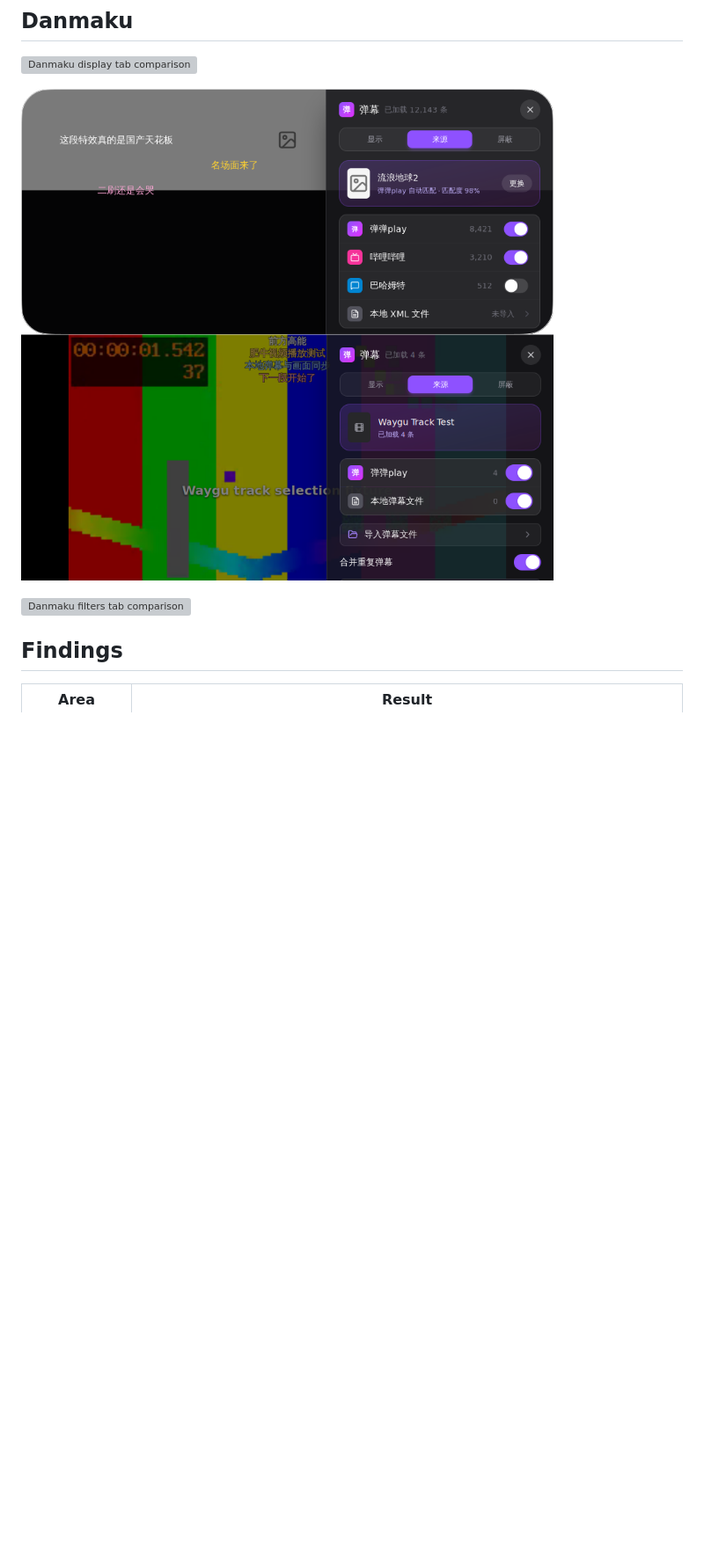
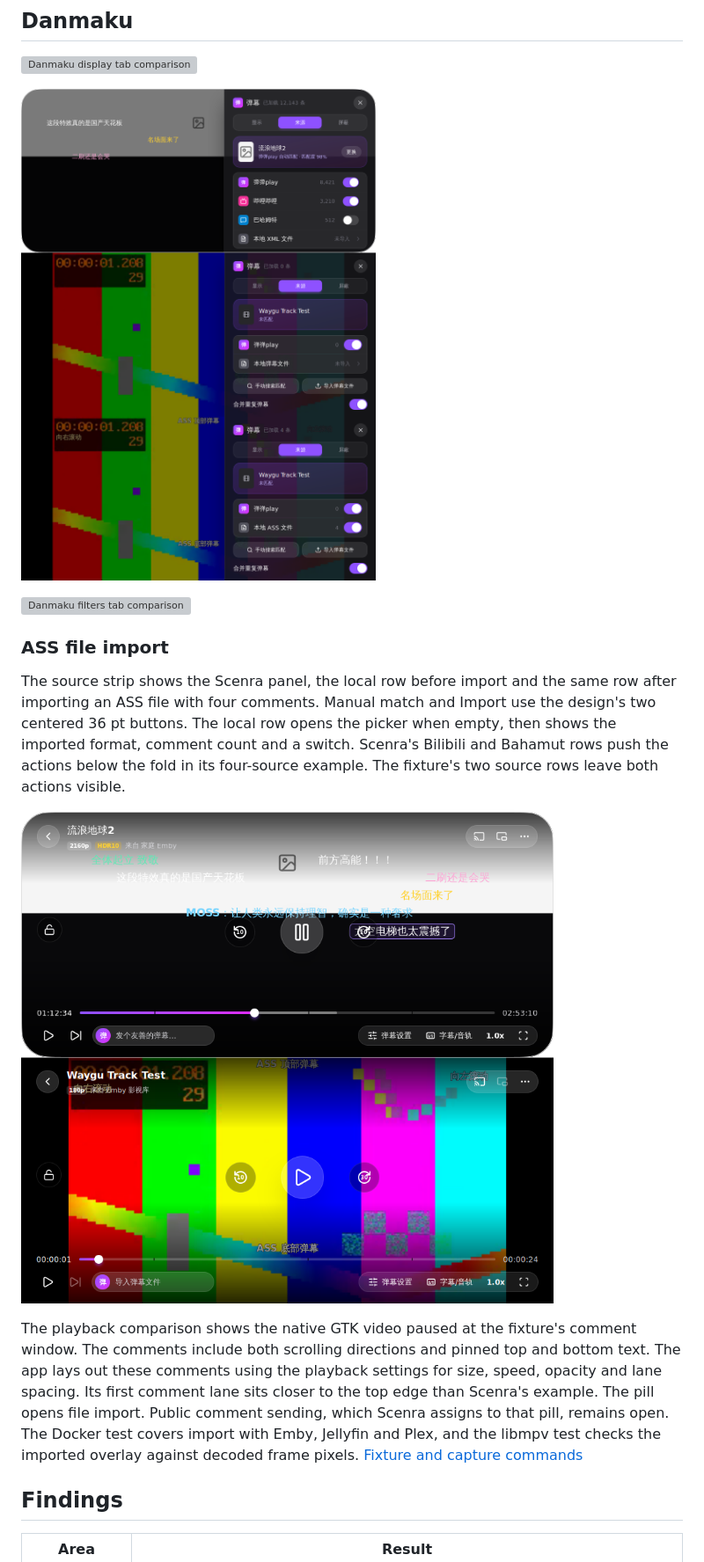
Before and after one commit to vicnoah/waygu-video, a Markdown page: docs/ui-review/phone-player.md, the part around one of its changes. Shown at 88% size. GitHub-like rendering; pictures changed too: docs/ui-review/images/phone-player-danmaku-ass.png (added), docs/ui-review/images/phone-player-danmaku-source.png; blank space fills up the shorter version; grey boxes are pictures that could not be loaded.

```diff
--- a/docs/ui-review/phone-player.md
+++ b/docs/ui-review/phone-player.md
@@ -48,6 +48,14 @@ The scan and ellipsis icons retain their position in the main comparison. Their
 
 ![Danmaku filters tab comparison](images/phone-player-danmaku-block.png)
 
+### ASS file import
+
+The source strip shows the Scenra panel, the local row before import and the same row after importing an ASS file with four comments. Manual match and Import use the design's two centered 36 pt buttons. The local row opens the picker when empty, then shows the imported format, comment count and a switch. Scenra's Bilibili and Bahamut rows push the actions below the fold in its four-source example. The fixture's two source rows leave both actions visible.
+
+![Scenra player and the Emby clip with the imported ASS comments](images/phone-player-danmaku-ass.png)
+
+The playback comparison shows the native GTK video paused at the fixture's comment window. The comments include both scrolling directions and pinned top and bottom text. The app lays out these comments using the playback settings for size, speed, opacity and lane spacing. Its first comment lane sits closer to the top edge than Scenra's example. The pill opens file import. Public comment sending, which Scenra assigns to that pill, remains open. The Docker test covers import with Emby, Jellyfin and Plex, and the libmpv test checks the imported overlay against decoded frame pixels. [Fixture and capture commands](../../integration/servers/TESTING.md#ass-danmaku-import)
+
 ## Findings
 
 | Area | Result |
```
Also changed, not shown: other parts of docs/ui-review/phone-player.md (+2 -2 lines), docs/roadmap.md (+1 -1 lines), integration/servers/TESTING.md (+13 -0 lines), 12 other files.
